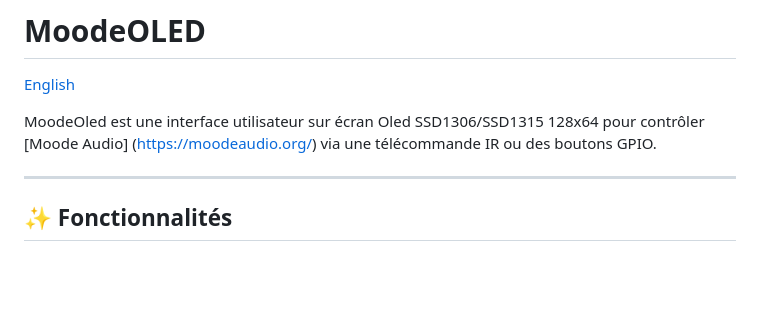
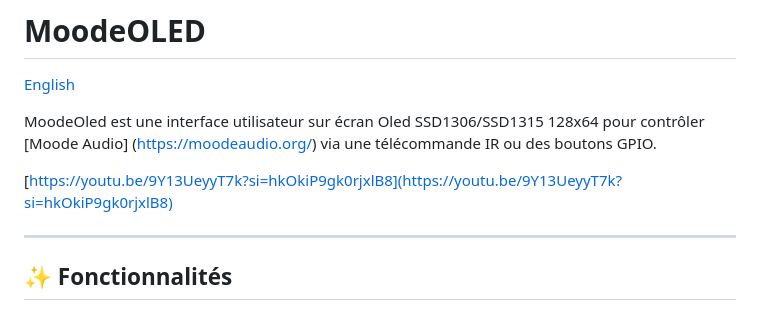
Before and after one commit to Trachou2Bois/MoodeOled, a Markdown page: README.fr.md, the part around the change. GitHub-like rendering; blank space fills up the shorter version.

```diff
--- a/README.fr.md
+++ b/README.fr.md
@@ -3,6 +3,8 @@
 [English](README.md)
 
 MoodeOled est une interface utilisateur sur écran Oled SSD1306/SSD1315 128x64 pour contrôler [Moode Audio] (https://moodeaudio.org/) via une télécommande IR ou des boutons GPIO.
+
+[https://youtu.be/9Y13UeyyT7k?si=hkOkiP9gk0rjxlB8](https://youtu.be/9Y13UeyyT7k?si=hkOkiP9gk0rjxlB8)
 
 ---
 
```
